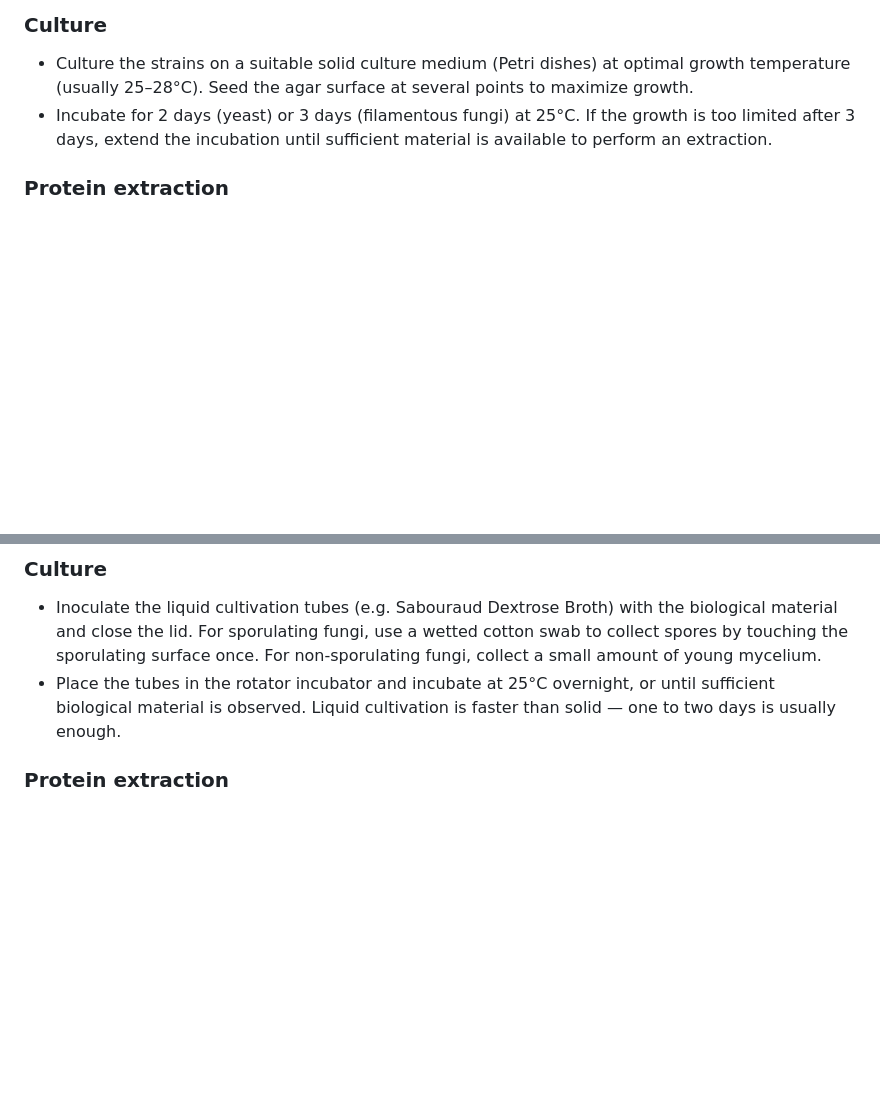
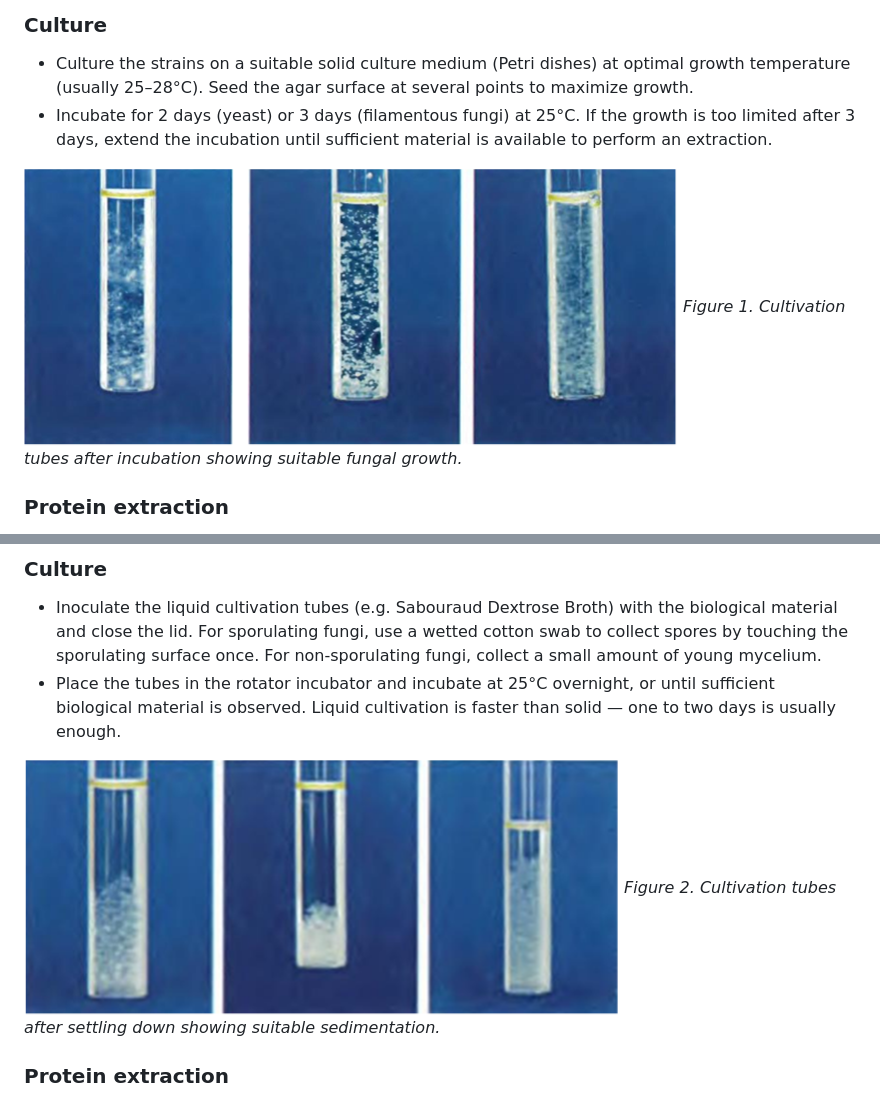
Before and after one commit to MALDIBANK/E-LEARNING-MALDIBANK, a Markdown page: docs/modules/module-2.md, 2 parts joined by grey strips. Rendered like a GitHub page; pictures changed too: docs/assets/images/figure-1.png (added), docs/assets/images/figure-2.png (added); blank space fills up the shorter version.

Commit message:
Add Figure 1 and Figure 2 to Module 2

```diff
--- a/docs/modules/module-2.md
+++ b/docs/modules/module-2.md
@@ -7,6 +7,10 @@
 
 - Culture the strains on a suitable solid culture medium (Petri dishes) at optimal growth temperature (usually 25–28°C). Seed the agar surface at several points to maximize growth.
 - Incubate for 2 days (yeast) or 3 days (filamentous fungi) at 25°C. If the growth is too limited after 3 days, extend the incubation until sufficient material is available to perform an extraction.
+
+
+![Figure 1. Cultivation tubes after incubation showing suitable fungal growth.](../assets/images/figure-1.png)
+*Figure 1. Cultivation tubes after incubation showing suitable fungal growth.*
 
 ### Protein extraction
 
@@ -37,6 +41,10 @@
 - Inoculate the liquid cultivation tubes (e.g. Sabouraud Dextrose Broth) with the biological material and close the lid. For sporulating fungi, use a wetted cotton swab to collect spores by touching the sporulating surface once. For non-sporulating fungi, collect a small amount of young mycelium.
 - Place the tubes in the rotator incubator and incubate at 25°C overnight, or until sufficient biological material is observed. Liquid cultivation is faster than solid — one to two days is usually enough.
 
+
+![Figure 2. Cultivation tubes after settling down showing suitable sedimentation.](../assets/images/figure-2.png)
+*Figure 2. Cultivation tubes after settling down showing suitable sedimentation.*
+
 ### Protein extraction
 
 1. Remove the cultivation tubes from the rotator, place them on the bench, and let the biological material settle for 1–60 minutes depending on the species.
```
